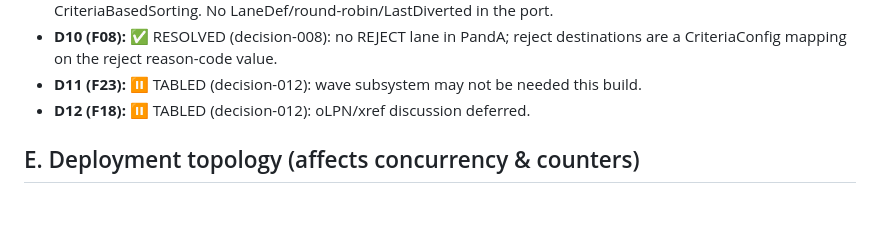
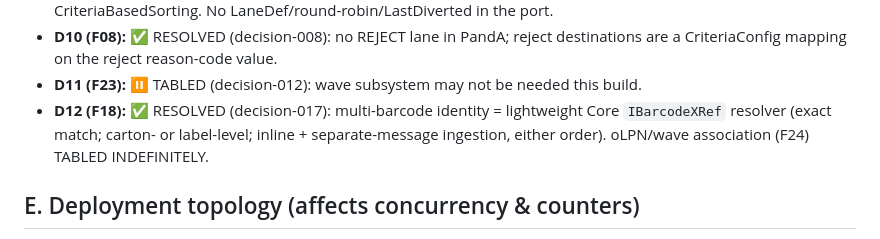
Before and after one commit to npawlakEL/agentic-work, a Markdown page: .project/spec/open-questions.md, the part around the change. Rendered like a GitHub page; blank space fills up the shorter version.

```diff
--- a/.project/spec/open-questions.md
+++ b/.project/spec/open-questions.md
@@ -57,7 +57,7 @@ IDs map back to the cluster spec docs.
 - **D10 (F08):** ✅ RESOLVED (decision-008): no REJECT lane in PandA; reject destinations are a
   CriteriaConfig mapping on the reject reason-code value.
 - **D11 (F23):** ⏸️ TABLED (decision-012): wave subsystem may not be needed this build.
-- **D12 (F18):** ⏸️ TABLED (decision-012): oLPN/xref discussion deferred.
+- **D12 (F18):** ✅ RESOLVED (decision-017): multi-barcode identity = lightweight Core `IBarcodeXRef` resolver (exact match; carton- or label-level; inline + separate-message ingestion, either order). oLPN/wave association (F24) TABLED INDEFINITELY.
 
 ## E. Deployment topology (affects concurrency & counters)
 
```
Also changed, not shown: .project/architecture-log/decision-017-barcode-xref.md (added, +57 -0 lines).
